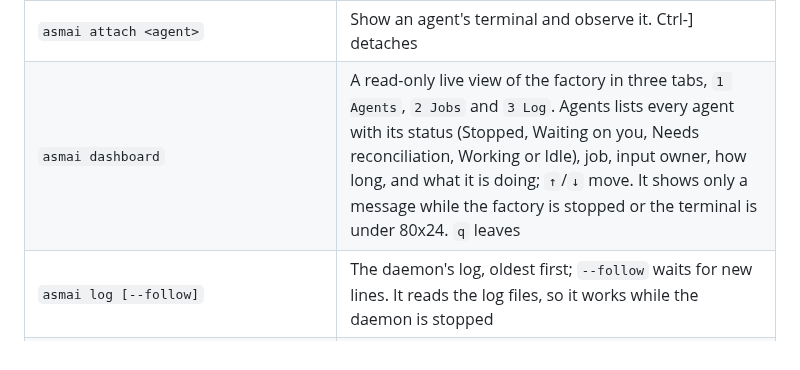
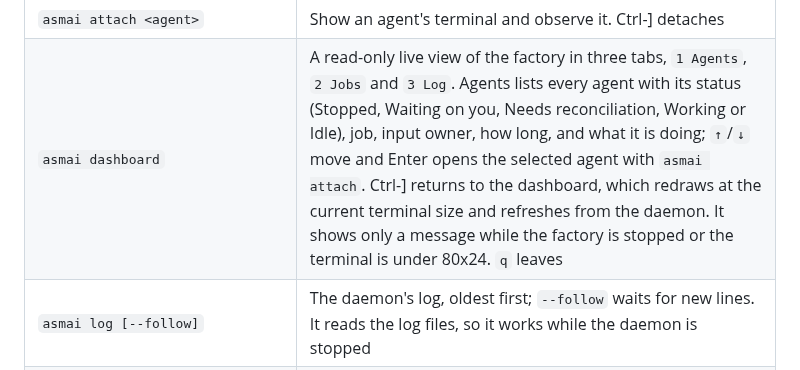
Before and after one commit to talvor/asmai, a Markdown page: README.md, the part around the change. Rendered like a GitHub page.

Commit message:
no-mistakes(document): Document dashboard attach and return behavior

```diff
--- a/README.md
+++ b/README.md
@@ -70,7 +70,7 @@ Every start then runs the checks that exist: this platform is certified (Linux o
 | `asmai agents` | The agents that have run: each one's state, generation, provider, model and process |
 | `asmai jobs`, `asmai job <number>` | List numbered jobs or show one with the user's words and Coordination's reading |
 | `asmai attach <agent>` | Show an agent's terminal and observe it. Ctrl-] detaches |
-| `asmai dashboard` | A read-only live view of the factory in three tabs, `1 Agents`, `2 Jobs` and `3 Log`. Agents lists every agent with its status (Stopped, Waiting on you, Needs reconciliation, Working or Idle), job, input owner, how long, and what it is doing; `↑`/`↓` move. It shows only a message while the factory is stopped or the terminal is under 80x24. `q` leaves |
+| `asmai dashboard` | A read-only live view of the factory in three tabs, `1 Agents`, `2 Jobs` and `3 Log`. Agents lists every agent with its status (Stopped, Waiting on you, Needs reconciliation, Working or Idle), job, input owner, how long, and what it is doing; `↑`/`↓` move and Enter opens the selected agent with `asmai attach`. Ctrl-] returns to the dashboard, which redraws at the current terminal size and refreshes from the daemon. It shows only a message while the factory is stopped or the terminal is under 80x24. `q` leaves |
 | `asmai log [--follow]` | The daemon's log, oldest first; `--follow` waits for new lines. It reads the log files, so it works while the daemon is stopped |
 | `asmai export` | The journal, written out for inspection |
 | `asmai providers install` | Fetch the pinned provider CLIs, once you confirm (see [Pinned providers](#pinned-providers)) |
```
